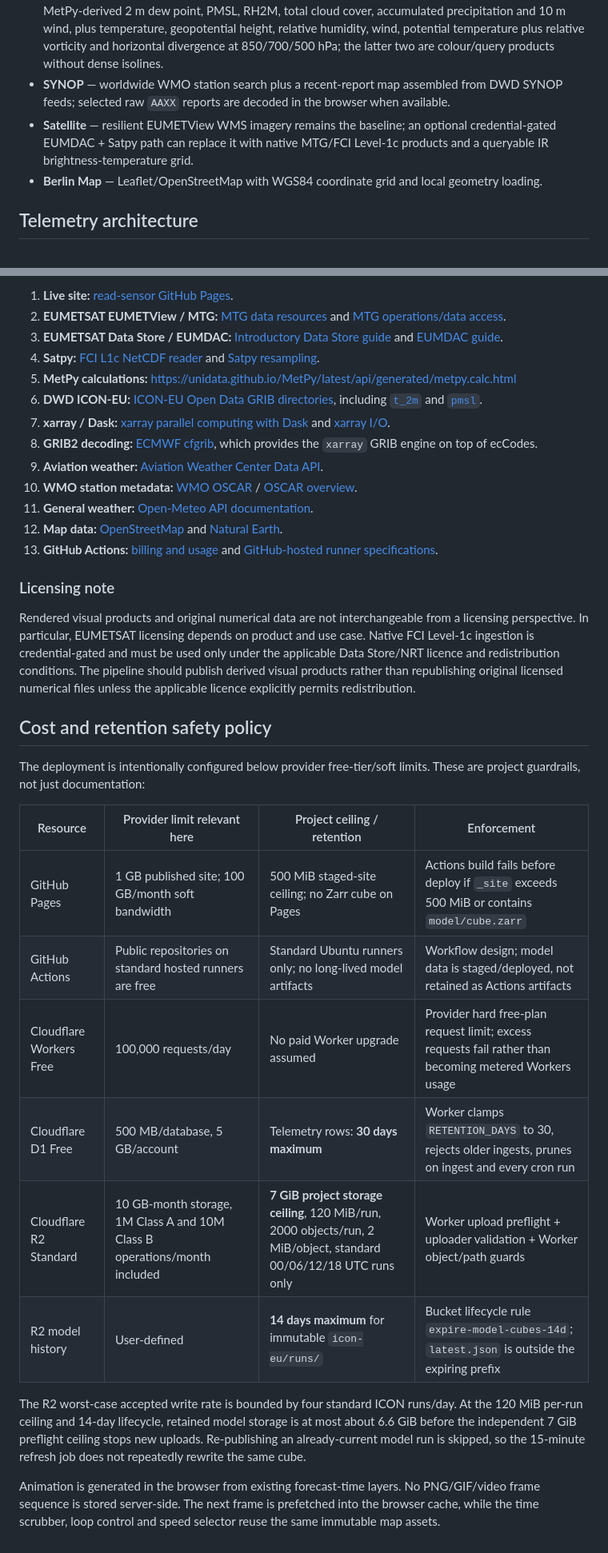
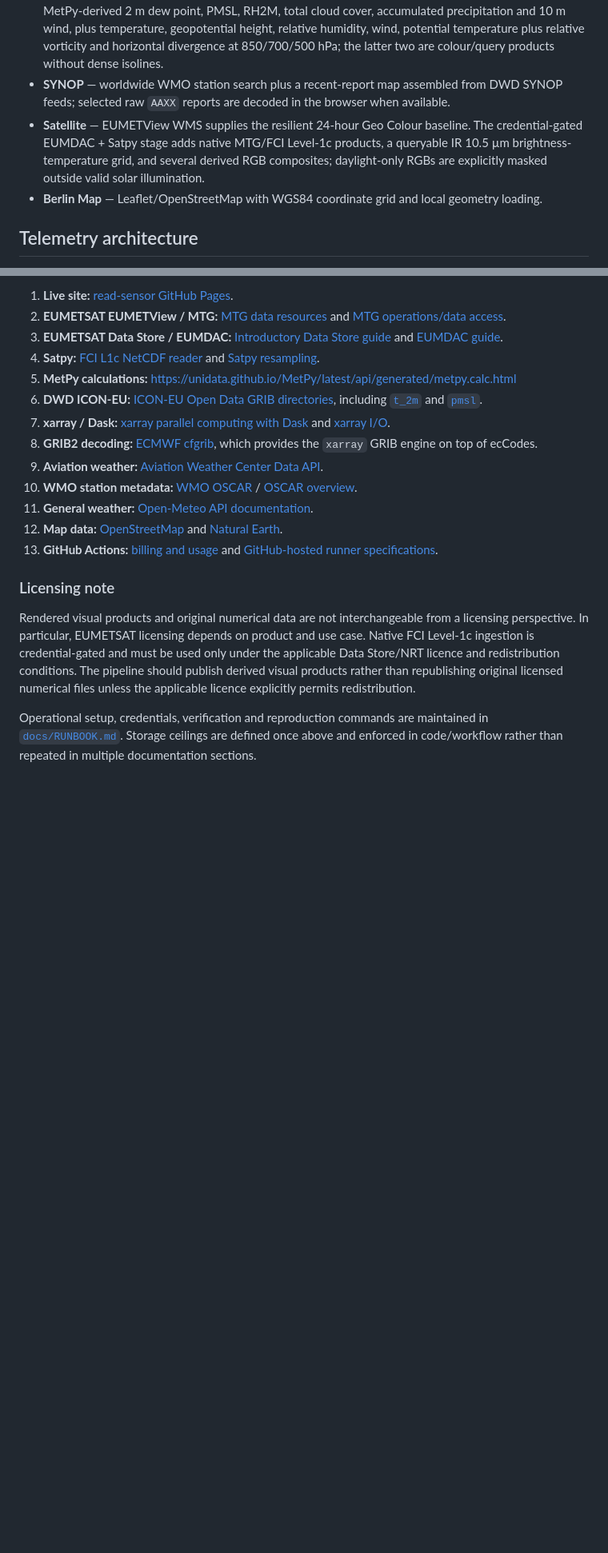
Before and after one commit to oliwertwister/read-sensor, a Markdown page: README.md, 2 parts joined by grey strips. Shown at 80% size. Rendered like a GitHub page; blank space fills up the shorter version.

Commit message:
Consolidate setup and operations documentation

```diff
--- a/README.md
+++ b/README.md
@@ -15,7 +24,7 @@ The project deliberately separates a static public frontend from data collection
 - **Aviation Weather** — worldwide station search, map selection, and METAR/TAF retrieval through the Aviation Weather Center Data API.
 - **DWD ICON-EU** — interactive multidimensional Leaflet field explorer plus a static synoptic overlay. The map now has a bounded forecast-time dimension (previous/current/next complete valid hour from one run), independent satellite/raster/isoline/wind layers, per-layer opacity, bilinear or nearest-grid point sampling, and click queries against native numerical grids. Current quantitative fields include T2M, MetPy-derived 2 m dew point, PMSL, RH2M, total cloud cover, accumulated precipitation and 10 m wind, plus temperature, geopotential height, relative humidity, wind, potential temperature plus relative vorticity and horizontal divergence at 850/700/500 hPa; the latter two are colour/query products without dense isolines.
 - **SYNOP** — worldwide WMO station search plus a recent-report map assembled from DWD SYNOP feeds; selected raw `AAXX` reports are decoded in the browser when available.
-- **Satellite** — resilient EUMETView WMS imagery remains the baseline; an optional credential-gated EUMDAC + Satpy path can replace it with native MTG/FCI Level-1c products and a queryable IR brightness-temperature grid.
+- **Satellite** — EUMETView WMS supplies the resilient 24-hour Geo Colour baseline. The credential-gated EUMDAC + Satpy stage adds native MTG/FCI Level-1c products, a queryable IR 10.5 µm brightness-temperature grid, and several derived RGB composites; daylight-only RGBs are explicitly masked outside valid solar illumination.
 - **Berlin Map** — Leaflet/OpenStreetMap with WGS84 coordinate grid and local geometry loading.
 
 ## Telemetry architecture
@@ -131,19 +140,4 @@ The dashboard combines several independent upstream services. Availability, late
 
 Rendered visual products and original numerical data are not interchangeable from a licensing perspective. In particular, EUMETSAT licensing depends on product and use case. Native FCI Level-1c ingestion is credential-gated and must be used only under the applicable Data Store/NRT licence and redistribution conditions. The pipeline should publish derived visual products rather than republishing original licensed numerical files unless the applicable licence explicitly permits redistribution.
 
-## Cost and retention safety policy
-
-The deployment is intentionally configured below provider free-tier/soft limits. These are project guardrails, not just documentation:
-
-| Resource | Provider limit relevant here | Project ceiling / retention | Enforcement |
-| --- | --- | --- | --- |
-| GitHub Pages | 1 GB published site; 100 GB/month soft bandwidth | 500 MiB staged-site ceiling; no Zarr cube on Pages | Actions build fails before deploy if `_site` exceeds 500 MiB or contains `model/cube.zarr` |
-| GitHub Actions | Public repositories on standard hosted runners are free | Standard Ubuntu runners only; no long-lived model artifacts | Workflow design; model data is staged/deployed, not retained as Actions artifacts |
-| Cloudflare Workers Free | 100,000 requests/day | No paid Worker upgrade assumed | Provider hard free-plan request limit; excess requests fail rather than becoming metered Workers usage |
-| Cloudflare D1 Free | 500 MB/database, 5 GB/account | Telemetry rows: **30 days maximum** | Worker clamps `RETENTION_DAYS` to 30, rejects older ingests, prunes on ingest and every cron run |
-| Cloudflare R2 Standard | 10 GB-month storage, 1M Class A and 10M Class B operations/month included | **7 GiB project storage ceiling**, 120 MiB/run, 2000 objects/run, 2 MiB/object, standard 00/06/12/18 UTC runs only | Worker upload preflight + uploader validation + Worker object/path guards |
-| R2 model history | User-defined | **14 days maximum** for immutable `icon-eu/runs/` | Bucket lifecycle rule `expire-model-cubes-14d`; `latest.json` is outside the expiring prefix |
-
-The R2 worst-case accepted write rate is bounded by four standard ICON runs/day. At the 120 MiB per-run ceiling and 14-day lifecycle, retained model storage is at most about 6.6 GiB before the independent 7 GiB preflight ceiling stops new uploads. Re-publishing an already-current model run is skipped, so the 15-minute refresh job does not repeatedly rewrite the same cube.
-
-Animation is generated in the browser from existing forecast-time layers. No PNG/GIF/video frame sequence is stored server-side. The next frame is prefetched into the browser cache, while the time scrubber, loop control and speed selector reuse the same immutable map assets.
+Operational setup, credentials, verification and reproduction commands are maintained in [`docs/RUNBOOK.md`](docs/RUNBOOK.md). Storage ceilings are defined once above and enforced in code/workflow rather than repeated in multiple documentation sections.
```
Also changed, not shown: other parts of README.md (+11 -2 lines), docs/RUNBOOK.md (added, +152 -0 lines).
